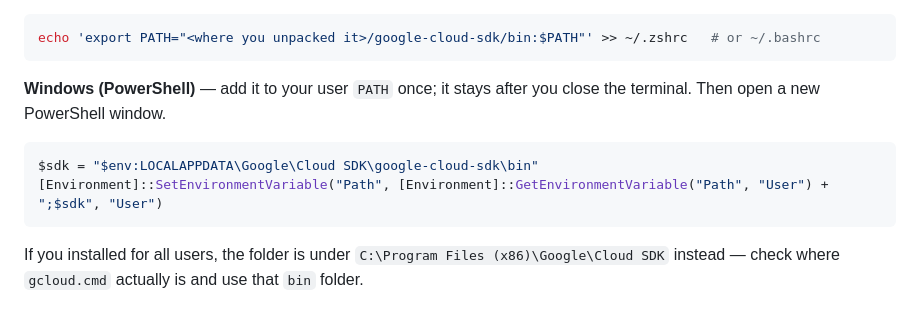
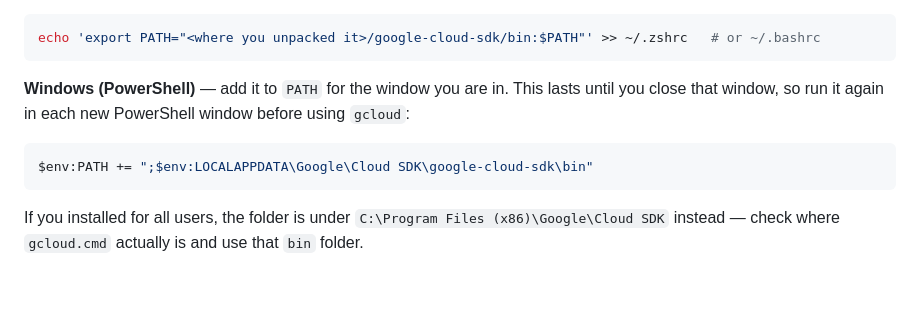
Before and after one commit to piclickAITEST/aisum-hackathon-starter, a Markdown page: docs/troubleshooting.md, the part around the change. GitHub-like rendering; blank space fills up the shorter version.

Commit message:
Use the verified per-window PATH command

````diff
--- a/docs/troubleshooting.md
+++ b/docs/troubleshooting.md
@@ -24,12 +24,12 @@ Still not found:
 echo 'export PATH="<where you unpacked it>/google-cloud-sdk/bin:$PATH"' >> ~/.zshrc   # or ~/.bashrc
 ```
 
-**Windows (PowerShell)** — add it to your user `PATH` once; it stays after you close the
-terminal. Then open a new PowerShell window.
+**Windows (PowerShell)** — add it to `PATH` for the window you are in. This lasts until
+you close that window, so run it again in each new PowerShell window before using
+`gcloud`:
 
 ```powershell
-$sdk = "$env:LOCALAPPDATA\Google\Cloud SDK\google-cloud-sdk\bin"
-[Environment]::SetEnvironmentVariable("Path", [Environment]::GetEnvironmentVariable("Path", "User") + ";$sdk", "User")
+$env:PATH += ";$env:LOCALAPPDATA\Google\Cloud SDK\google-cloud-sdk\bin"
 ```
 
 If you installed for all users, the folder is under `C:\Program Files (x86)\Google\Cloud SDK`
````
Also changed, not shown: docs/deploy.md (+2 -2 lines).
